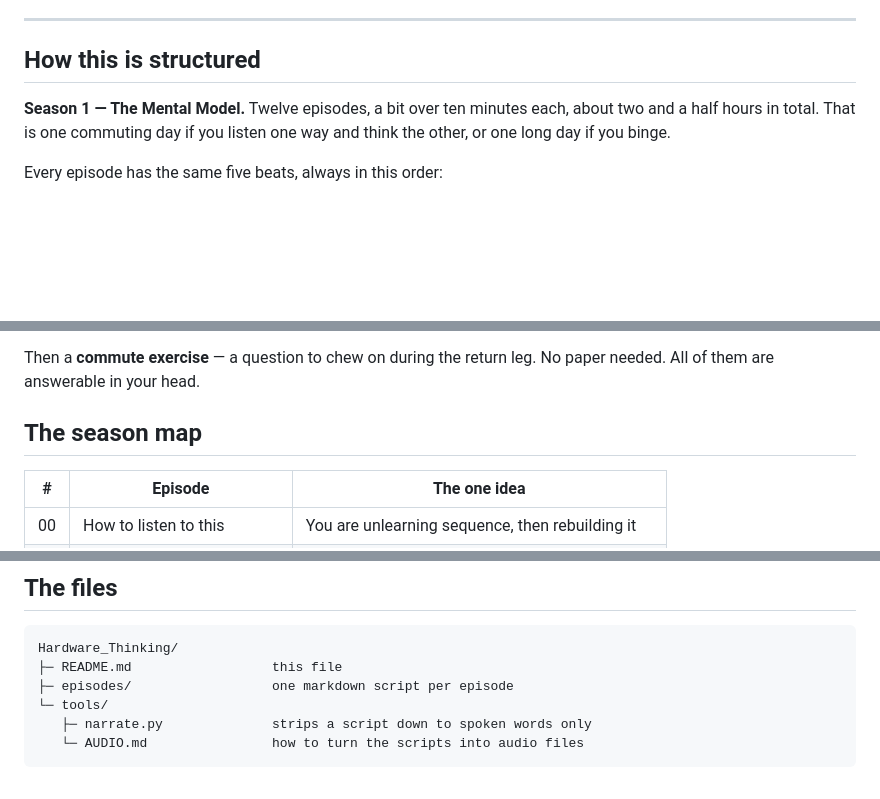
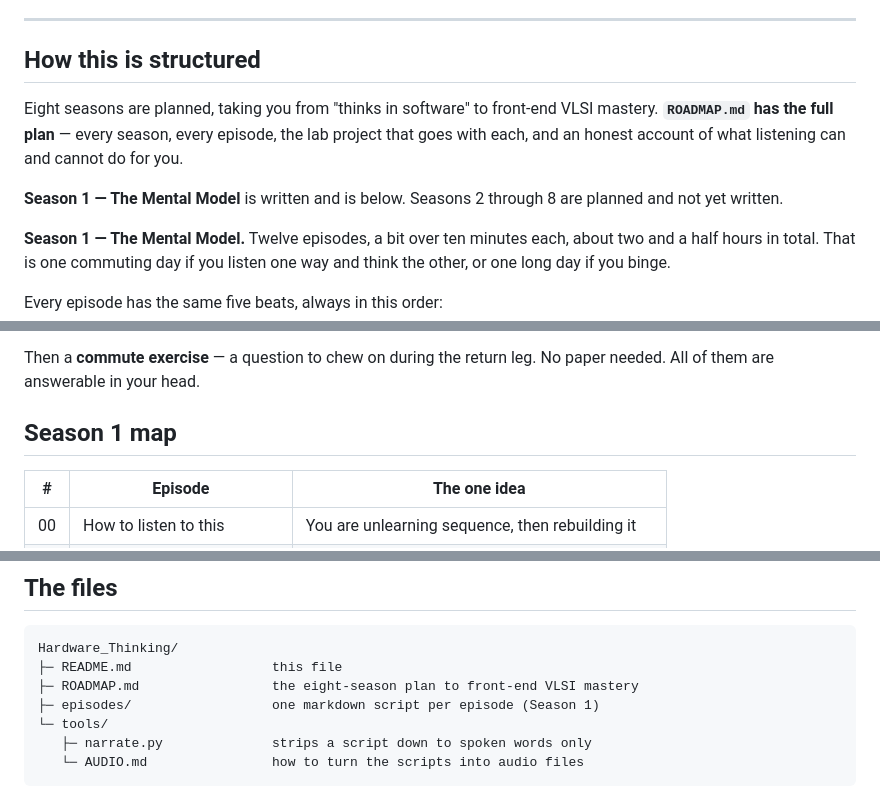
Before and after one commit to KishoreDamam/scratchpad, a Markdown page: Hardware_Thinking/README.md, 3 parts joined by grey strips. GitHub-like rendering; blank space fills up the shorter version.

````diff
--- a/Hardware_Thinking/README.md
+++ b/Hardware_Thinking/README.md
@@ -11,6 +11,14 @@ naming exactly what the next episode needs from you.
 ---
 
 ## How this is structured
+
+Eight seasons are planned, taking you from "thinks in software" to front-end
+VLSI mastery. **`ROADMAP.md` has the full plan** — every season, every episode,
+the lab project that goes with each, and an honest account of what listening can
+and cannot do for you.
+
+**Season 1 — The Mental Model** is written and is below. Seasons 2 through 8 are
+planned and not yet written.
 
 **Season 1 — The Mental Model.** Twelve episodes, a bit over ten minutes each,
 about two and a half hours in total. That is one commuting day if you listen
@@ -30,7 +38,7 @@ Every episode has the same five beats, always in this order:
 Then a **commute exercise** — a question to chew on during the return leg. No
 paper needed. All of them are answerable in your head.
 
-## The season map
+## Season 1 map
 
 | # | Episode | The one idea |
 |---|---|---|
@@ -61,7 +69,8 @@ If you have to skip, skip 00. Never skip 02 or 03.
 ```
 Hardware_Thinking/
 ├─ README.md                  this file
-├─ episodes/                  one markdown script per episode
+├─ ROADMAP.md                 the eight-season plan to front-end VLSI mastery
+├─ episodes/                  one markdown script per episode (Season 1)
 └─ tools/
    ├─ narrate.py              strips a script down to spoken words only
    └─ AUDIO.md                how to turn the scripts into audio files
````
Also changed, not shown: Hardware_Thinking/ROADMAP.md (added, +363 -0 lines).
